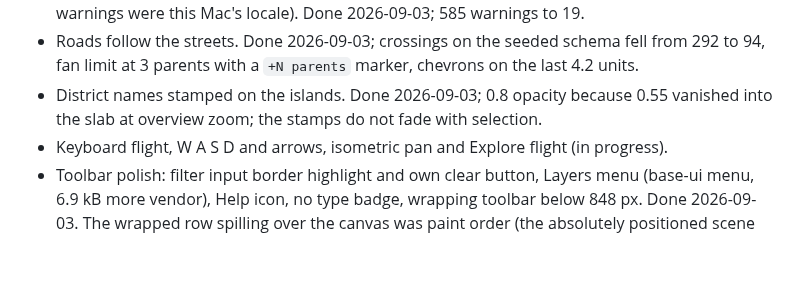
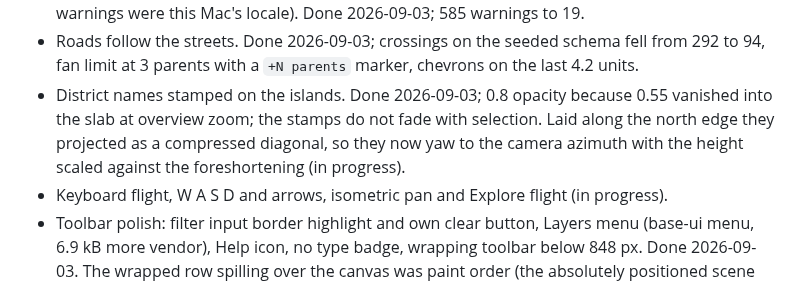
Before and after one commit to thebuilder/umbraco-schema-city, a Markdown page: PLAN.md, the part around the change. Rendered like a GitHub page; blank space fills up the shorter version.

Commit message:
docs: note the stamp orientation work

```diff
--- a/PLAN.md
+++ b/PLAN.md
@@ -542,7 +542,7 @@ Each milestone ends with something runnable. Sizes are relative, not dates.
 - Empty state (no Document Types), error state (HTTP status), lens disabled with a reason when usage fails. Done 2026-09-03.
 - Seeder log noise: application URL set, UI culture pinned to en-US in the demo site (the en-DK warnings were this Mac's locale). Done 2026-09-03; 585 warnings to 19.
 - Roads follow the streets. Done 2026-09-03; crossings on the seeded schema fell from 292 to 94, fan limit at 3 parents with a `+N parents` marker, chevrons on the last 4.2 units.
-- District names stamped on the islands. Done 2026-09-03; 0.8 opacity because 0.55 vanished into the slab at overview zoom; the stamps do not fade with selection.
+- District names stamped on the islands. Done 2026-09-03; 0.8 opacity because 0.55 vanished into the slab at overview zoom; the stamps do not fade with selection. Laid along the north edge they projected as a compressed diagonal, so they now yaw to the camera azimuth with the height scaled against the foreshortening (in progress).
 - Keyboard flight, W A S D and arrows, isometric pan and Explore flight (in progress).
 - Toolbar polish: filter input border highlight and own clear button, Layers menu (base-ui menu, 6.9 kB more vendor), Help icon, no type badge, wrapping toolbar below 848 px. Done 2026-09-03. The wrapped row spilling over the canvas was paint order (the absolutely positioned scene painted over the in-flow toolbar) plus a Toggle that could shrink under its label; fixed the same day with a stacking layer and `shrink-0`, measured from 1400 to 600 px.
 - Perf pass, only if the seeded schema or a 300-node synthetic graph drops below 60 fps. The edge geometry is already merged, one draw call per layer, so what is left is the label budget.
```
